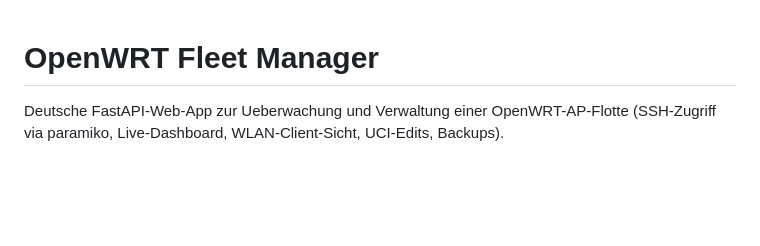
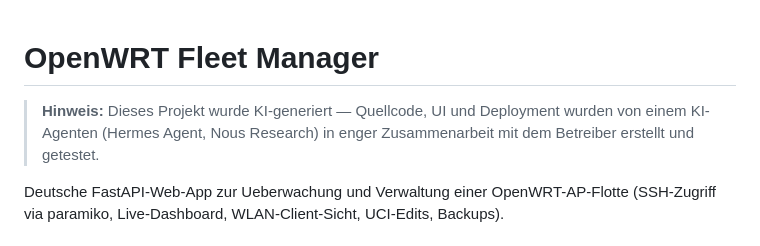
Before and after one commit to wakkomon/openwrt-fleet-manager, a Markdown page: README.md, the part around the change. Rendered like a GitHub page; blank space fills up the shorter version.

Commit message:
docs: KI-generiert-Hinweis im README ergaenzt

```diff
--- a/README.md
+++ b/README.md
@@ -1,4 +1,8 @@
 # OpenWRT Fleet Manager
+
+> **Hinweis:** Dieses Projekt wurde KI-generiert — Quellcode, UI und Deployment
+> wurden von einem KI-Agenten (Hermes Agent, Nous Research) in enger Zusammenarbeit
+> mit dem Betreiber erstellt und getestet.
 
 Deutsche FastAPI-Web-App zur Ueberwachung und Verwaltung einer OpenWRT-AP-Flotte
 (SSH-Zugriff via paramiko, Live-Dashboard, WLAN-Client-Sicht, UCI-Edits, Backups).
```
